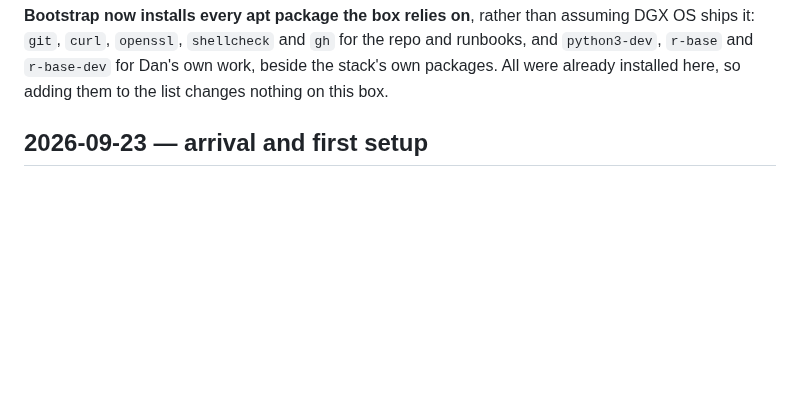
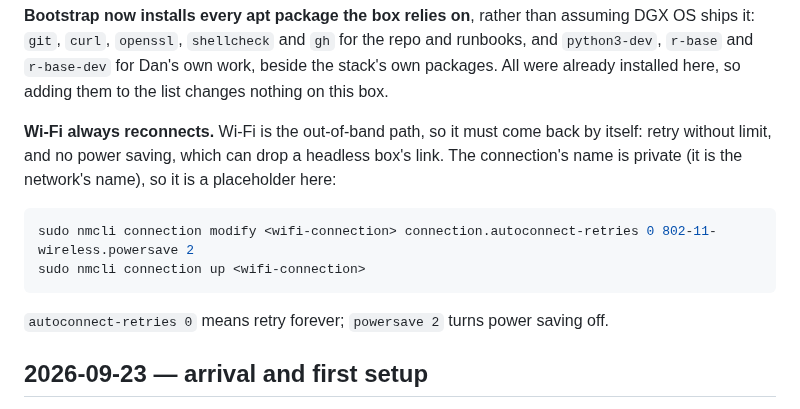
Before and after one commit to chendaniely/local-ai, a Markdown page: changelog.md, the part around the change. Rendered like a GitHub page; blank space fills up the shorter version.

Commit message:
docs(machine): 🤖 record that Wi-Fi always reconnects
changelog.md: the Wi-Fi connection now retries without limit and has power saving off, so the
out-of-band path comes back by itself. The connection's name is a placeholder; it names the
network and stays in the vault.

README.md, Current state: the same fact under the dual-homed bullet.

Co-Authored-By: Claude Opus 5.5 (1M context) <noreply@anthropic.com>

````diff
--- a/changelog.md
+++ b/changelog.md
@@ -42,6 +42,17 @@ clone has the leak-check hooks on (`make hooks`), and they refuse the planted pr
 it: `git`, `curl`, `openssl`, `shellcheck` and `gh` for the repo and runbooks, and `python3-dev`,
 `r-base` and `r-base-dev` for Dan's own work, beside the stack's own packages. All were already
 installed here, so adding them to the list changes nothing on this box.
+
+**Wi-Fi always reconnects.** Wi-Fi is the out-of-band path, so it must come back by itself: retry
+without limit, and no power saving, which can drop a headless box's link. The connection's name is
+private (it is the network's name), so it is a placeholder here:
+
+```bash
+sudo nmcli connection modify <wifi-connection> connection.autoconnect-retries 0 802-11-wireless.powersave 2
+sudo nmcli connection up <wifi-connection>
+```
+
+`autoconnect-retries 0` means retry forever; `powersave 2` turns power saving off.
 
 ## 2026-09-23 — arrival and first setup
 
````
Also changed, not shown: README.md (+2 -0 lines).
